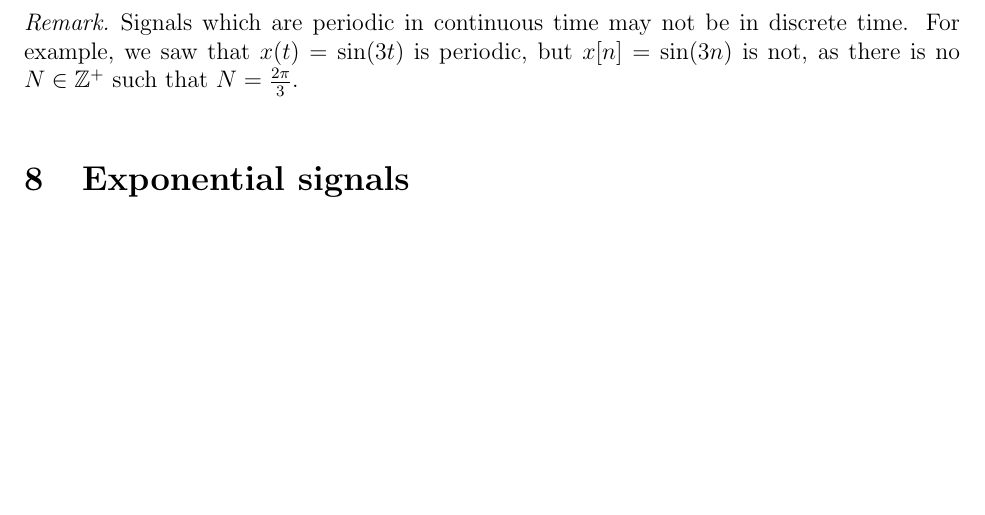
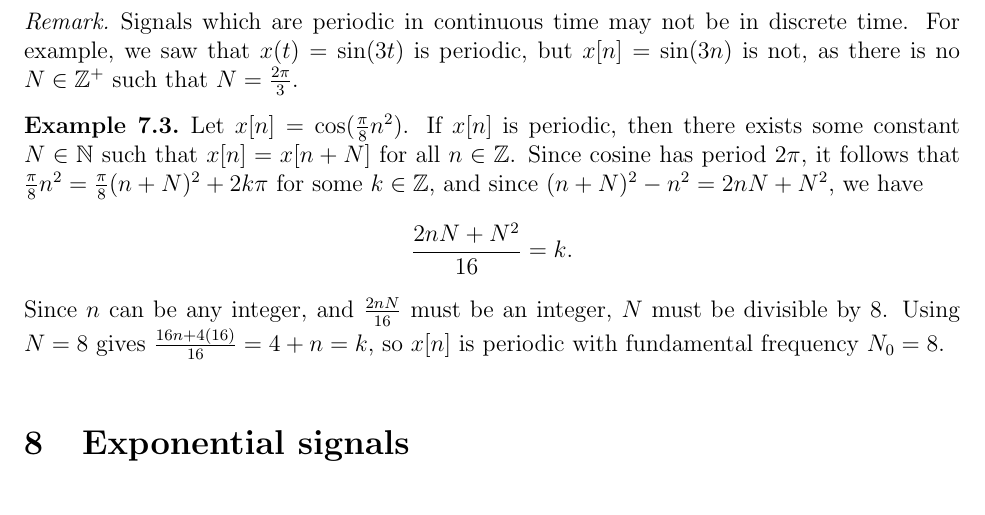
Before and after one commit to brendanburkhart/notes, a LaTeX document (Signals/signals.tex): part of page 10 of 11 before the commit and part of page 10 of 12 after it, cut so that both start at the same text, the shorter picture padded with empty space. Compiled offline with pdfLaTeX.

Commit message:
Add new periodic example

```diff
--- a/Signals/signals.tex
+++ b/Signals/signals.tex
@@ -316,6 +316,11 @@ Note that the even part of a function must be even, since \[f_{\mathrm{ev}}(-x)
     Signals which are periodic in continuous time may not be in discrete time. For example, we saw that $x(t) = \sin(3t)$ is periodic, but $x[n] = \sin(3n)$ is not, as there is no $N \in \Z^+$ such that $N = \frac{2\pi}{3}$.
 \end{rmk}
 
+\begin{exmp}
+    Let $x[n] = \cos(\frac{\pi}{8}n^2)$. If $x[n]$ is periodic, then there exists some constant $N \in \N$ such that $x[n] = x[n+N]$ for all $n \in \Z$. Since cosine has period $2\pi$, it follows that
+    $\frac{\pi}{8}n^2 = \frac{\pi}{8}(n+N)^2 + 2k\pi$ for some $k \in \Z$, and since $(n+N)^2 - n^2 = 2nN + N^2$, we have \[\frac{2nN+N^2}{16} = k.\] Since $n$ can be any integer, and $\frac{2nN}{16}$ must be an integer, $N$ must be divisible by $8$. Using $N = 8$ gives $\frac{16n + 4(16)}{16} = 4 + n = k$, so $x[n]$ is periodic with fundamental frequency $N_0 = 8$.
+\end{exmp}
+
 \section{Exponential signals}
 
 \subsection{Continuous time}
```
